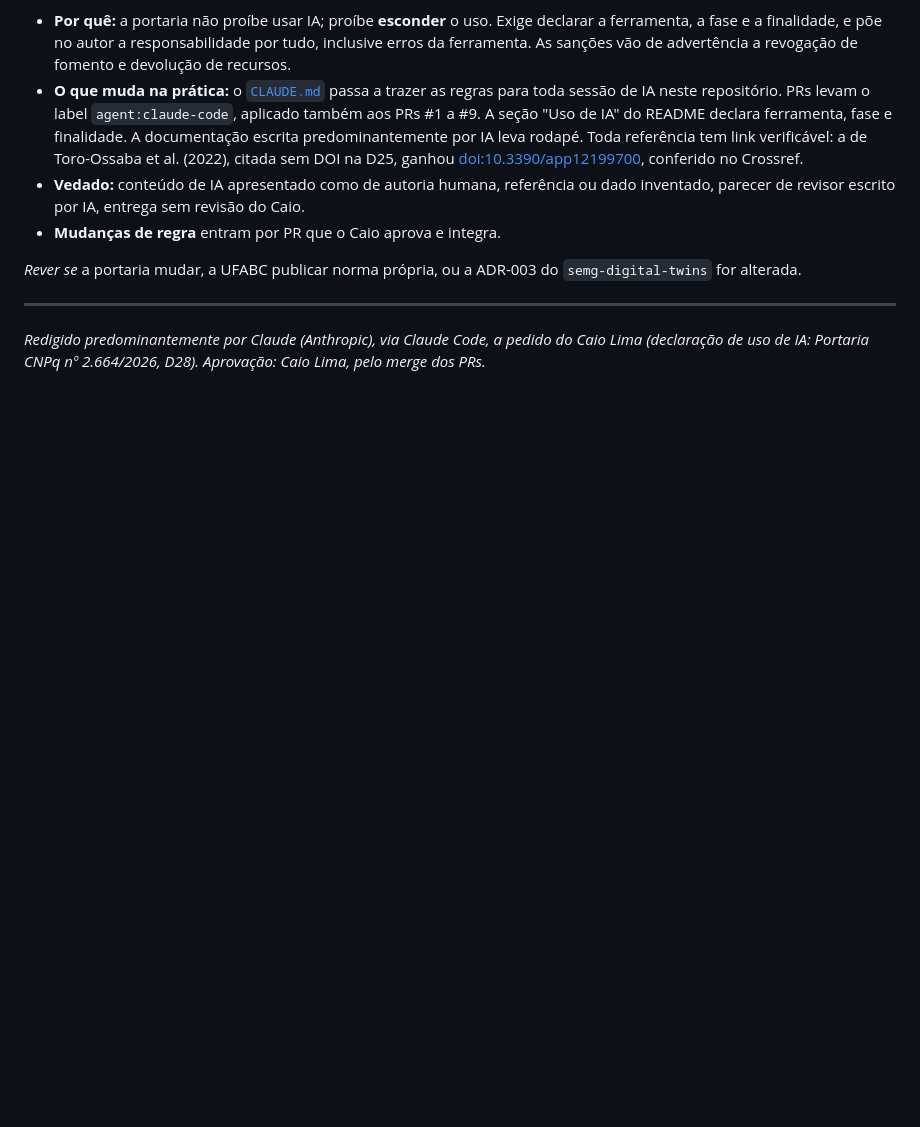
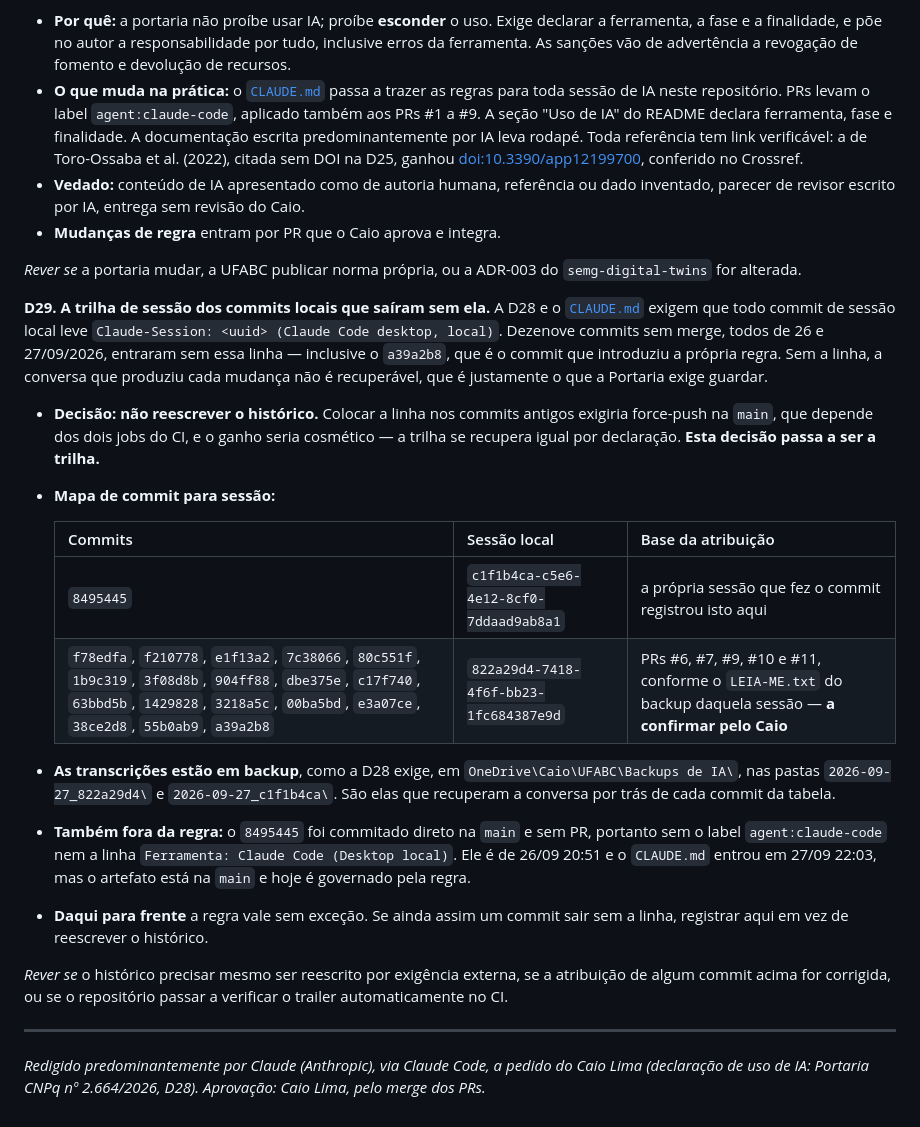
Before and after one commit to Calima94/Consolida-o_Projetos_de_mestrado, a Markdown page: docs/DECISOES.md, the part around the change. Drawn GitHub-style; blank space fills up the shorter version.

Commit message:
docs: D29 records the session trail the local commits went out without
D28 and CLAUDE.md require every commit from a local session to carry
Claude-Session: <uuid> (Claude Code desktop, local). A sweep of the
history found nineteen non-merge commits from 26 and 27 September
without that line, including a39a2b8, the commit that introduced the
rule itself. Without it the conversation behind each change cannot be
recovered, which is exactly what the CNPq Portaria requires to be kept.

D29 decides not to rewrite history -- that would need a force push to
main, which requires both CI jobs, for a cosmetic gain -- and becomes
the trail itself: a commit-to-session map, the two transcript backups
that recover each conversation, and the note that 8495445 also went
straight to main without a PR, so without the agent:claude-code label
or the tool line.

The attribution of the other eighteen commits to session 822a29d4 comes
from the LEIA-ME.txt of that session's backup and is marked as pending
confirmation by the PO.

scripts/ci_local.sh: 9 of 9 steps passed.

Co-Authored-By: Claude Opus 5 <noreply@anthropic.com>
Claude-Session: c1f1b4ca-c5e6-4e12-8cf0-7ddaad9ab8a1 (Claude Code desktop, local)

```diff
--- a/docs/DECISOES.md
+++ b/docs/DECISOES.md
@@ -409,6 +409,41 @@ foi feito quase todo com IA, então segue a mesma regra.
 *Rever se* a portaria mudar, a UFABC publicar norma própria, ou a ADR-003 do
 `semg-digital-twins` for alterada.
 
+**D29. A trilha de sessão dos commits locais que saíram sem ela.** A D28 e o
+[`CLAUDE.md`](../CLAUDE.md) exigem que todo commit de sessão local leve
+`Claude-Session: <uuid> (Claude Code desktop, local)`. Dezenove commits sem
+merge, todos de 26 e 27/09/2026, entraram sem essa linha — inclusive o
+`a39a2b8`, que é o commit que introduziu a própria regra. Sem a linha, a
+conversa que produziu cada mudança não é recuperável, que é justamente o que a
+Portaria exige guardar.
+
+- **Decisão: não reescrever o histórico.** Colocar a linha nos commits antigos
+  exigiria force-push na `main`, que depende dos dois jobs do CI, e o ganho
+  seria cosmético — a trilha se recupera igual por declaração. **Esta decisão
+  passa a ser a trilha.**
+- **Mapa de commit para sessão:**
+
+  | Commits | Sessão local | Base da atribuição |
+  |---|---|---|
+  | `8495445` | `c1f1b4ca-c5e6-4e12-8cf0-7ddaad9ab8a1` | a própria sessão que fez o commit registrou isto aqui |
+  | `f78edfa`, `f210778`, `e1f13a2`, `7c38066`, `80c551f`, `1b9c319`, `3f08d8b`, `904ff88`, `dbe375e`, `c17f740`, `63bbd5b`, `1429828`, `3218a5c`, `00ba5bd`, `e3a07ce`, `38ce2d8`, `55b0ab9`, `a39a2b8` | `822a29d4-7418-4f6f-bb23-1fc684387e9d` | PRs #6, #7, #9, #10 e #11, conforme o `LEIA-ME.txt` do backup daquela sessão — **a confirmar pelo Caio** |
+
+- **As transcrições estão em backup**, como a D28 exige, em
+  `OneDrive\Caio\UFABC\Backups de IA\`, nas pastas `2026-09-27_822a29d4\` e
+  `2026-09-27_c1f1b4ca\`. São elas que recuperam a conversa por trás de cada
+  commit da tabela.
+- **Também fora da regra:** o `8495445` foi commitado direto na `main` e sem PR,
+  portanto sem o label `agent:claude-code` nem a linha
+  `Ferramenta: Claude Code (Desktop local)`. Ele é de 26/09 20:51 e o
+  `CLAUDE.md` entrou em 27/09 22:03, mas o artefato está na `main` e hoje é
+  governado pela regra.
+- **Daqui para frente** a regra vale sem exceção. Se ainda assim um commit sair
+  sem a linha, registrar aqui em vez de reescrever o histórico.
+
+*Rever se* o histórico precisar mesmo ser reescrito por exigência externa, se a
+atribuição de algum commit acima for corrigida, ou se o repositório passar a
+verificar o trailer automaticamente no CI.
+
 ---
 
 *Redigido predominantemente por Claude (Anthropic), via Claude Code, a pedido do Caio Lima (declaração de uso de IA: Portaria CNPq nº 2.664/2026, D28). Aprovação: Caio Lima, pelo merge dos PRs.*
```
